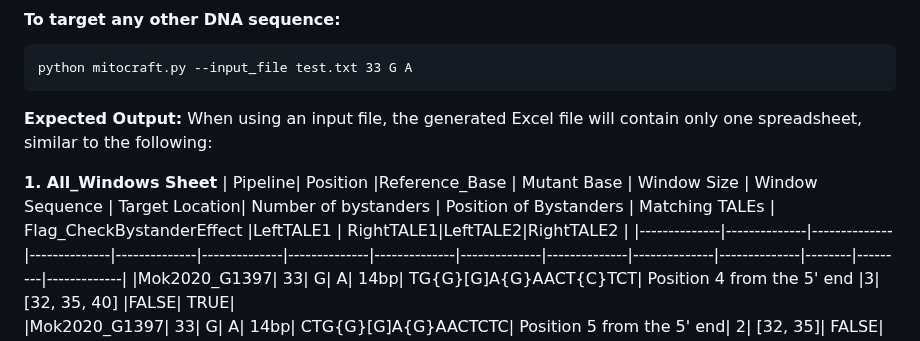
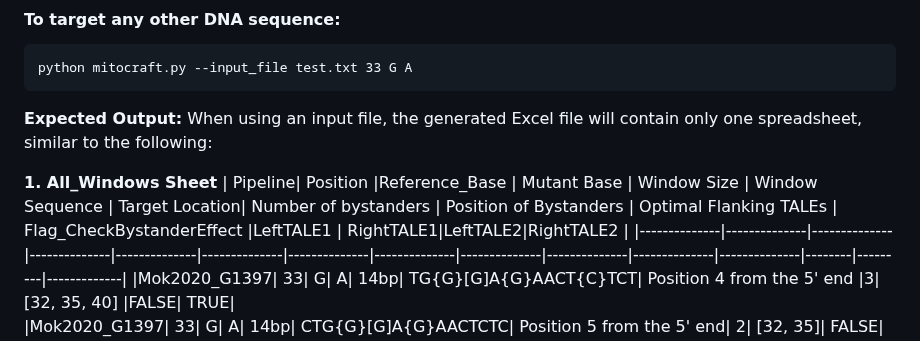
Before and after one commit to xz-stjude/MitoEdit, a Markdown page: README.md, the part around the change. Drawn GitHub-style.

Commit message:
Added 'Optimal Flanking TALEs' in table

```diff
--- a/README.md
+++ b/README.md
@@ -151,7 +151,7 @@ python mitocraft.py --input_file test.txt 33 G A
 When using an input file, the generated Excel file will contain only one spreadsheet, similar to the following:
 
 **1. All_Windows Sheet**
-| Pipeline| Position |Reference_Base | Mutant Base | Window Size | Window Sequence | Target Location| Number of bystanders | Position of Bystanders | Matching TALEs | Flag_CheckBystanderEffect |LeftTALE1 |	RightTALE1|LeftTALE2|RightTALE2 |
+| Pipeline| Position |Reference_Base | Mutant Base | Window Size | Window Sequence | Target Location| Number of bystanders | Position of Bystanders | Optimal Flanking TALEs | Flag_CheckBystanderEffect |LeftTALE1 |	RightTALE1|LeftTALE2|RightTALE2 |
 |--------------|--------------|--------------|--------------|--------------|--------------|--------------|--------------|--------------|--------------|--------------|--------------|--------|---------|-------------|
 |Mok2020_G1397|	33|	G|	A|	14bp|	TG{G}[G]A{G}AACT{C}TCT|	Position 4 from the 5' end	|3|	[32, 35, 40]	|FALSE|	TRUE|
 |Mok2020_G1397|	33|	G|	A|	14bp|	CTG{G}[G]A{G}AACTCTC|	Position 5 from the 5' end|	2|	[32, 35]|	FALSE|	TRUE	|
```
